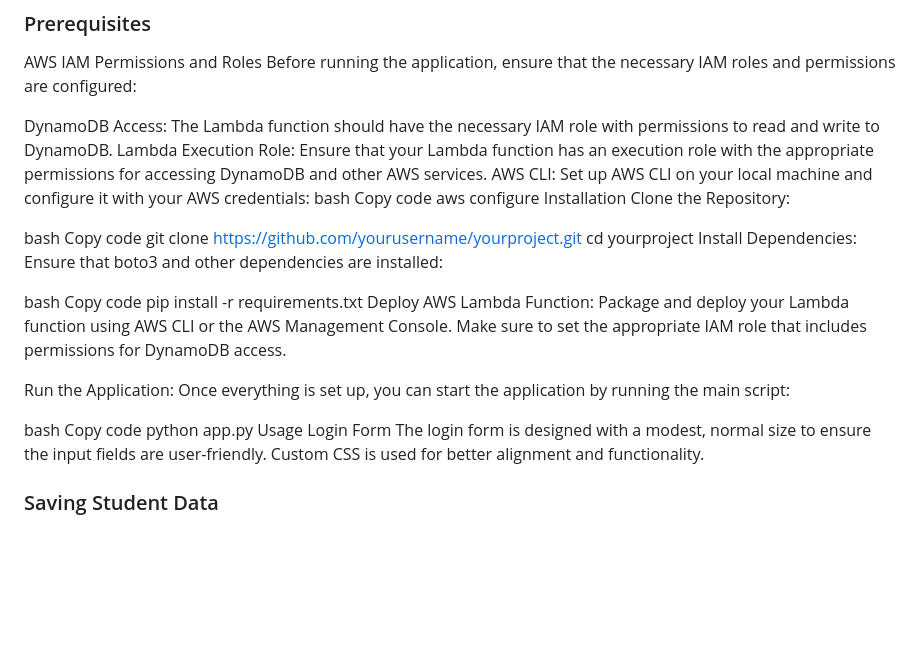
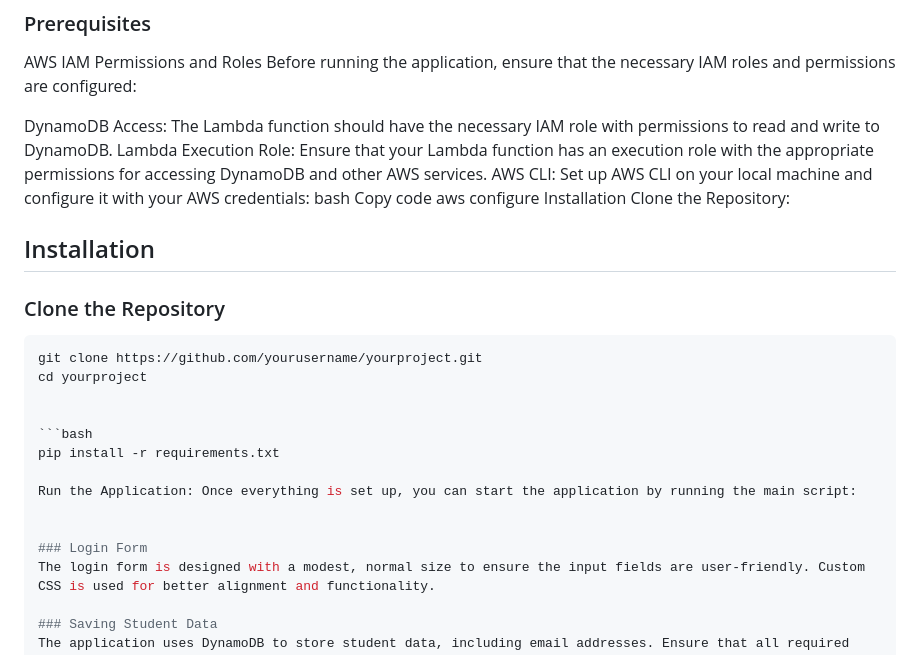
Before and after one commit to Mickeydoe/Project-Nebula, a Markdown page: static/readme.md, the part around the change. GitHub-like rendering; blank space fills up the shorter version.

````diff
--- a/static/readme.md
+++ b/static/readme.md
@@ -24,24 +24,21 @@ aws configure
 Installation
 Clone the Repository:
 
-bash
-Copy code
+## Installation
+
+### Clone the Repository
+```bash
 git clone https://github.com/yourusername/yourproject.git
 cd yourproject
-Install Dependencies: Ensure that boto3 and other dependencies are installed:
 
-bash
-Copy code
+
+```bash
 pip install -r requirements.txt
-Deploy AWS Lambda Function: Package and deploy your Lambda function using AWS CLI or the AWS Management Console. Make sure to set the appropriate IAM role that includes permissions for DynamoDB access.
 
 Run the Application: Once everything is set up, you can start the application by running the main script:
 
-bash
-Copy code
-python app.py
-Usage
-Login Form
+
+### Login Form
 The login form is designed with a modest, normal size to ensure the input fields are user-friendly. Custom CSS is used for better alignment and functionality.
 
 ### Saving Student Data
````
